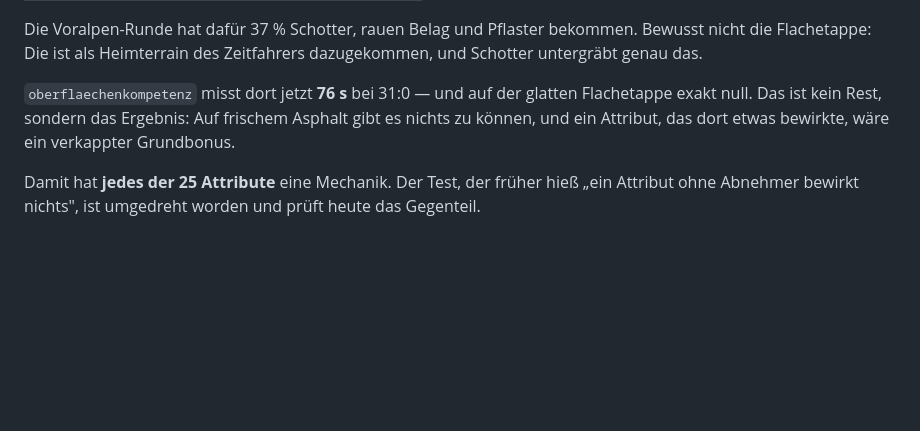
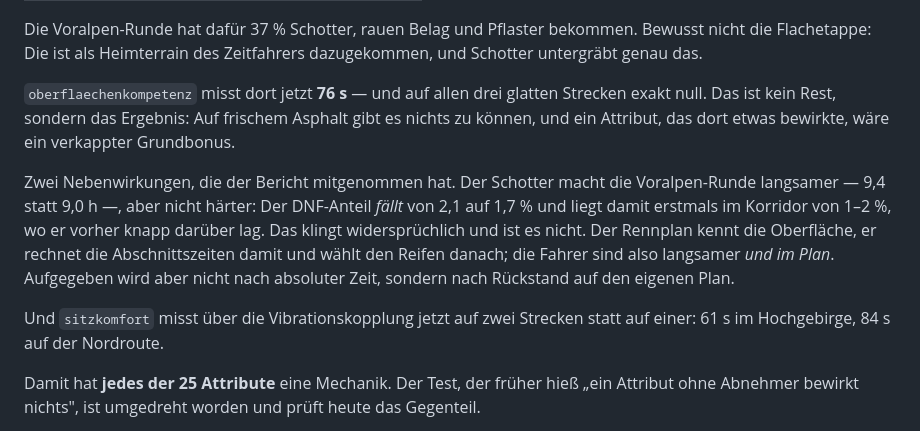
Before and after one commit to michaelkrinningersg-coder/Ultracycling-Simulator, a Markdown page: README.md, the part around the change. Rendered like a GitHub page; blank space fills up the shorter version.

```diff
--- a/README.md
+++ b/README.md
@@ -713,10 +713,22 @@ Die Voralpen-Runde hat dafür 37 % Schotter, rauen Belag und Pflaster
 bekommen. Bewusst nicht die Flachetappe: Die ist als Heimterrain des
 Zeitfahrers dazugekommen, und Schotter untergräbt genau das.
 
-`oberflaechenkompetenz` misst dort jetzt **76 s** bei 31:0 — und auf der
-glatten Flachetappe exakt null. Das ist kein Rest, sondern das Ergebnis:
+`oberflaechenkompetenz` misst dort jetzt **76 s** — und auf allen drei
+glatten Strecken exakt null. Das ist kein Rest, sondern das Ergebnis:
 Auf frischem Asphalt gibt es nichts zu können, und ein Attribut, das
 dort etwas bewirkte, wäre ein verkappter Grundbonus.
+
+Zwei Nebenwirkungen, die der Bericht mitgenommen hat. Der Schotter macht
+die Voralpen-Runde langsamer — 9,4 statt 9,0 h —, aber nicht härter: Der
+DNF-Anteil *fällt* von 2,1 auf 1,7 % und liegt damit erstmals im
+Korridor von 1–2 %, wo er vorher knapp darüber lag. Das klingt
+widersprüchlich und ist es nicht. Der Rennplan kennt die Oberfläche, er
+rechnet die Abschnittszeiten damit und wählt den Reifen danach; die
+Fahrer sind also langsamer *und im Plan*. Aufgegeben wird aber nicht
+nach absoluter Zeit, sondern nach Rückstand auf den eigenen Plan.
+
+Und `sitzkomfort` misst über die Vibrationskopplung jetzt auf zwei
+Strecken statt auf einer: 61 s im Hochgebirge, 84 s auf der Nordroute.
 
 Damit hat **jedes der 25 Attribute** eine Mechanik. Der Test, der
 früher hieß „ein Attribut ohne Abnehmer bewirkt nichts", ist umgedreht
```
Also changed, not shown: docs/KALIBRIERUNG.md (+43 -43 lines).
